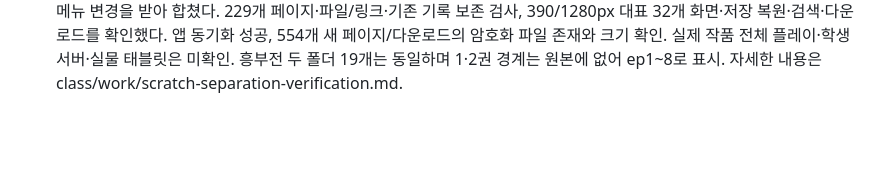
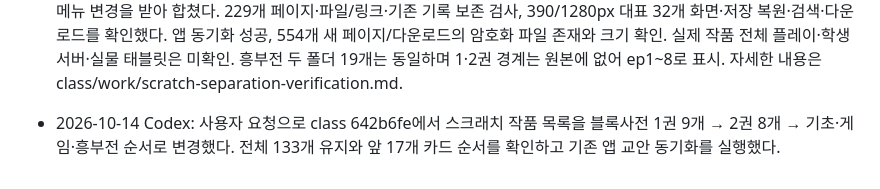
Before and after one commit to patrickdfg/codingharu-app, a Markdown page: AGENTS.md, the part around the change. GitHub-like rendering; blank space fills up the shorter version.

Commit message:
docs: record dictionary-first Scratch lesson order

```diff
--- a/AGENTS.md
+++ b/AGENTS.md
@@ -182,3 +182,5 @@ curl -s https://patrickdfg.github.io/codingharu-app/version.json
 
 - 2026-10-14 Codex: class main f37b828에 기존 기초 1~4·게임 1~2의 엔트리 96개를 작품별 페이지·시작/참고 직접 다운로드로 분리하고, 스크래치 원본 133개(블록사전 17·기초/게임 97·흥부전 19)를 독립 수업으로 등록했다. 기존 48개 워크북과 초기 기초 1 단원 4개의 기록은 유지하고 묶음 다운로드는 작품 선택으로 연결했다. 다른 작업의 최신 주니어 10권·메뉴 변경을 받아 합쳤다.
   229개 페이지·파일/링크·기존 기록 보존 검사, 390/1280px 대표 32개 화면·저장 복원·검색·다운로드를 확인했다. 앱 동기화 성공, 554개 새 페이지/다운로드의 암호화 파일 존재와 크기 확인. 실제 작품 전체 플레이·학생 서버·실물 태블릿은 미확인. 흥부전 두 폴더 19개는 동일하며 1·2권 경계는 원본에 없어 ep1~8로 표시. 자세한 내용은 class/work/scratch-separation-verification.md.
+
+- 2026-10-14 Codex: 사용자 요청으로 class 642b6fe에서 스크래치 작품 목록을 블록사전 1권 9개 → 2권 8개 → 기초·게임·흥부전 순서로 변경했다. 전체 133개 유지와 앞 17개 카드 순서를 확인하고 기존 앱 교안 동기화를 실행했다.
```
